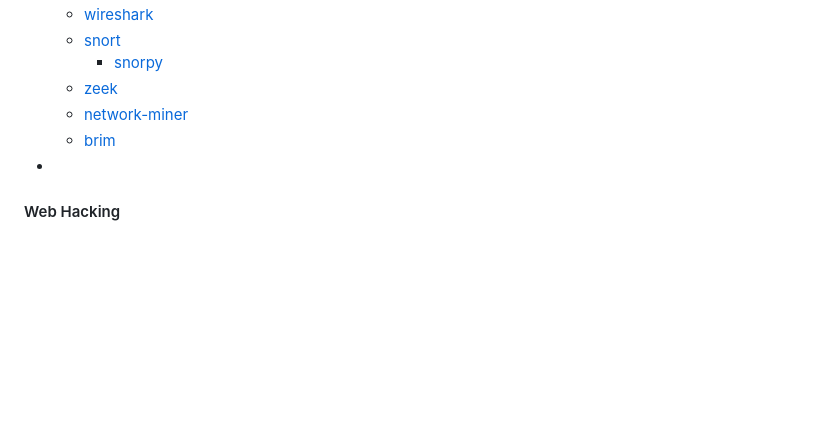
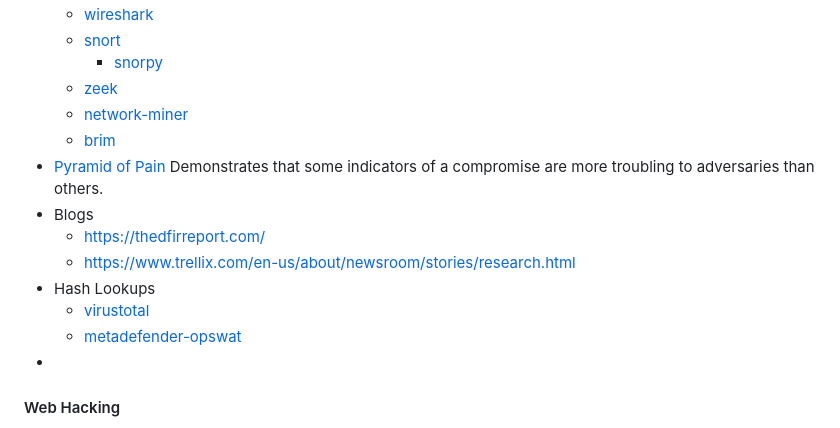
Before and after one commit to smmehrab/cybersecurity, a Markdown page: README.md, the part around one of its changes. Rendered like a GitHub page; blank space fills up the shorter version.

```diff
--- a/README.md
+++ b/README.md
@@ -63,6 +63,14 @@
   * [zeek](https://zeek.org/)
   * [network-miner](https://www.netresec.com/?page=NetworkMiner)
   * [brim](https://www.brimdata.io/)
+* [Pyramid of Pain
+  ](https://www.attackiq.com/glossary/pyramid-of-pain/)Demonstrates that some indicators of a compromise are more troubling to adversaries than others.
+* Blogs
+  * [https://thedfirreport.com/](https://thedfirreport.com/)
+  * [https://www.trellix.com/en-us/about/newsroom/stories/research.html](https://www.trellix.com/en-us/about/newsroom/stories/research.html)
+* Hash Lookups
+  * [virustotal](https://www.virustotal.com/gui/home/upload)
+  * [metadefender-opswat](https://metadefender.opswat.com/)
 *
 
 #### Web Hacking
```
Also changed, not shown: other parts of README.md (+43 -0 lines).
